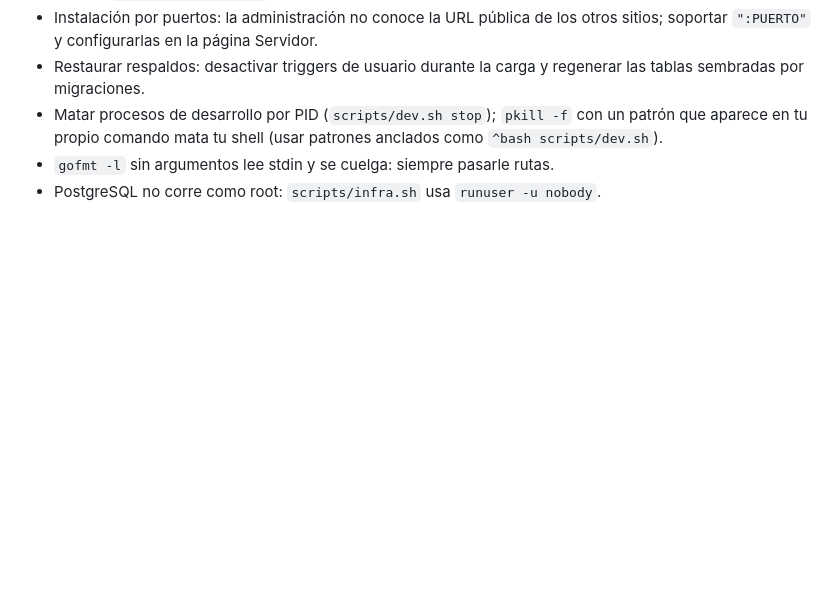
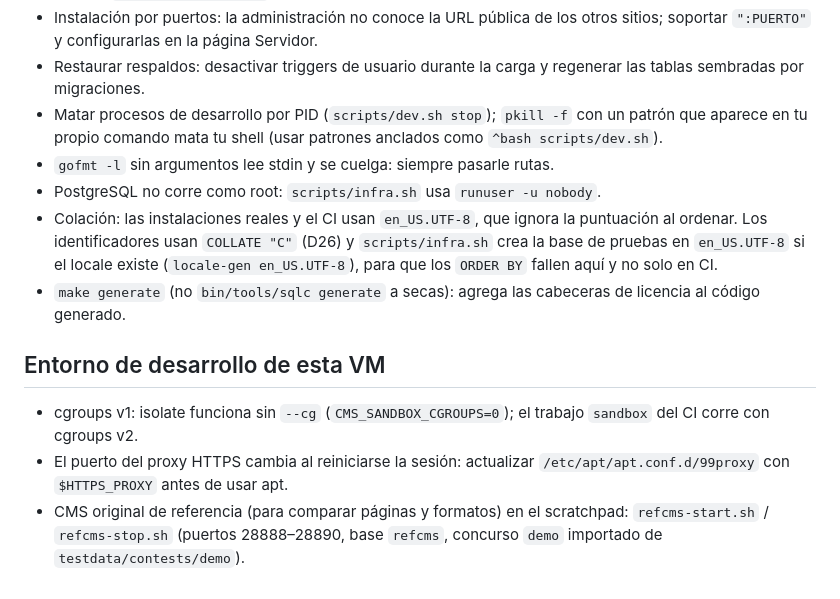
Before and after one commit to D4ND3R/Contest-Management-System-Enchanced, a Markdown page: CLAUDE.md, the part around the change. Rendered like a GitHub page; blank space fills up the shorter version.

Commit message:
docs: record collation, proxy and reference-CMS notes in CLAUDE.md
Co-Authored-By: Claude Opus 5.5 <noreply@anthropic.com>
Claude-Session: https://claude.ai/code/session_01HGtGHpEwpFjiRSvvbyfoek

```diff
--- a/CLAUDE.md
+++ b/CLAUDE.md
@@ -111,3 +111,20 @@ Para correr un paquete a mano: `source .infra/env` (después de
   patrones anclados como `^bash scripts/dev.sh`).
 - `gofmt -l` sin argumentos lee stdin y se cuelga: siempre pasarle rutas.
 - PostgreSQL no corre como root: `scripts/infra.sh` usa `runuser -u nobody`.
+- Colación: las instalaciones reales y el CI usan `en_US.UTF-8`, que ignora
+  la puntuación al ordenar. Los identificadores usan `COLLATE "C"` (D26) y
+  `scripts/infra.sh` crea la base de pruebas en `en_US.UTF-8` si el locale
+  existe (`locale-gen en_US.UTF-8`), para que los `ORDER BY` fallen aquí y
+  no solo en CI.
+- `make generate` (no `bin/tools/sqlc generate` a secas): agrega las
+  cabeceras de licencia al código generado.
+
+## Entorno de desarrollo de esta VM
+
+- cgroups v1: isolate funciona sin `--cg` (`CMS_SANDBOX_CGROUPS=0`); el
+  trabajo `sandbox` del CI corre con cgroups v2.
+- El puerto del proxy HTTPS cambia al reiniciarse la sesión: actualizar
+  `/etc/apt/apt.conf.d/99proxy` con `$HTTPS_PROXY` antes de usar apt.
+- CMS original de referencia (para comparar páginas y formatos) en el
+  scratchpad: `refcms-start.sh` / `refcms-stop.sh` (puertos 28888–28890,
+  base `refcms`, concurso `demo` importado de `testdata/contests/demo`).
```
